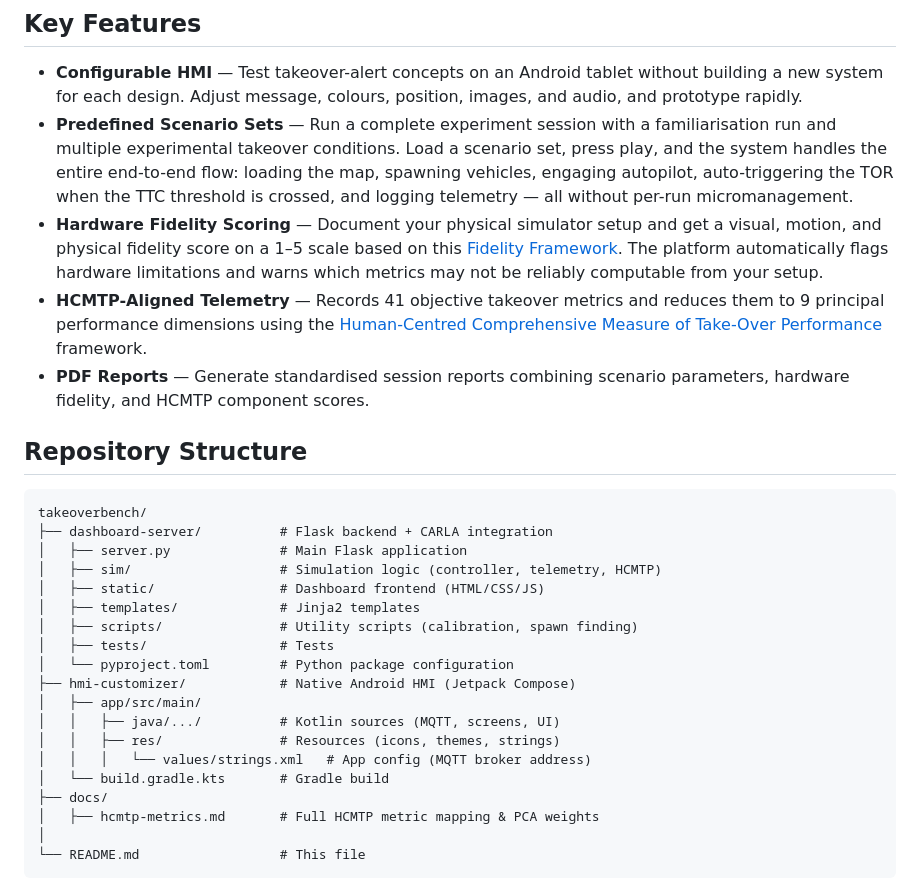
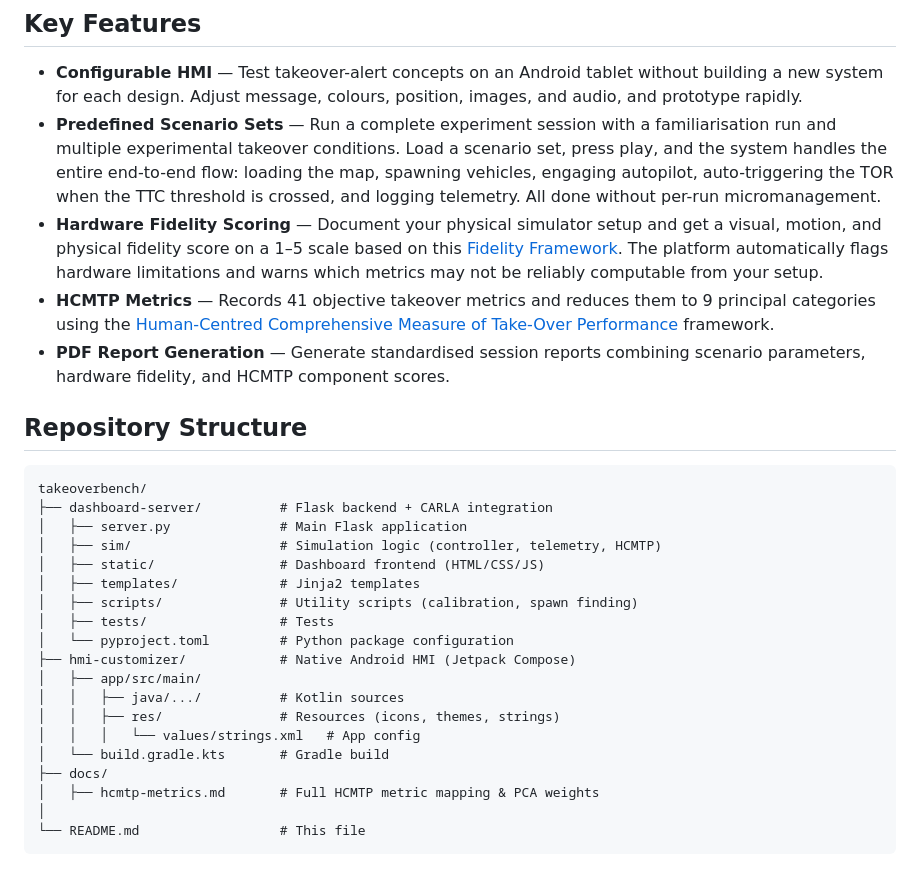
Before and after one commit to singaporetech/takeoverbench, a Markdown page: README.md, the part around the change. Rendered like a GitHub page.

```diff
--- a/README.md
+++ b/README.md
@@ -25,10 +25,10 @@ A benchmarking platform for **Takeover Requests (TOR)** in automated vehicles. T
 ## Key Features
 
 - **Configurable HMI** — Test takeover-alert concepts on an Android tablet without building a new system for each design. Adjust message, colours, position, images, and audio, and prototype rapidly.
-- **Predefined Scenario Sets** — Run a complete experiment session with a familiarisation run and multiple experimental takeover conditions. Load a scenario set, press play, and the system handles the entire end-to-end flow: loading the map, spawning vehicles, engaging autopilot, auto-triggering the TOR when the TTC threshold is crossed, and logging telemetry — all without per-run micromanagement.
+- **Predefined Scenario Sets** — Run a complete experiment session with a familiarisation run and multiple experimental takeover conditions. Load a scenario set, press play, and the system handles the entire end-to-end flow: loading the map, spawning vehicles, engaging autopilot, auto-triggering the TOR when the TTC threshold is crossed, and logging telemetry. All done without per-run micromanagement.
 - **Hardware Fidelity Scoring** — Document your physical simulator setup and get a visual, motion, and physical fidelity score on a 1–5 scale based on this [Fidelity Framework](https://doi.org/10.1016/j.ssci.2019.04.004). The platform automatically flags hardware limitations and warns which metrics may not be reliably computable from your setup.
-- **HCMTP-Aligned Telemetry** — Records 41 objective takeover metrics and reduces them to 9 principal performance dimensions using the [Human-Centred Comprehensive Measure of Take-Over Performance](https://doi.org/10.1109/tits.2022.3233623) framework.
-- **PDF Reports** — Generate standardised session reports combining scenario parameters, hardware fidelity, and HCMTP component scores.
+- **HCMTP Metrics** — Records 41 objective takeover metrics and reduces them to 9 principal categories using the [Human-Centred Comprehensive Measure of Take-Over Performance](https://doi.org/10.1109/tits.2022.3233623) framework.
+- **PDF Report Generation** — Generate standardised session reports combining scenario parameters, hardware fidelity, and HCMTP component scores.
 
 ## Repository Structure
 
@@ -44,9 +44,9 @@ takeoverbench/
 │   └── pyproject.toml         # Python package configuration
 ├── hmi-customizer/            # Native Android HMI (Jetpack Compose)
 │   ├── app/src/main/
-│   │   ├── java/.../          # Kotlin sources (MQTT, screens, UI)
+│   │   ├── java/.../          # Kotlin sources
 │   │   ├── res/               # Resources (icons, themes, strings)
-│   │   │   └── values/strings.xml   # App config (MQTT broker address)
+│   │   │   └── values/strings.xml   # App config
 │   └── build.gradle.kts       # Gradle build
 ├── docs/
 │   ├── hcmtp-metrics.md       # Full HCMTP metric mapping & PCA weights
```
